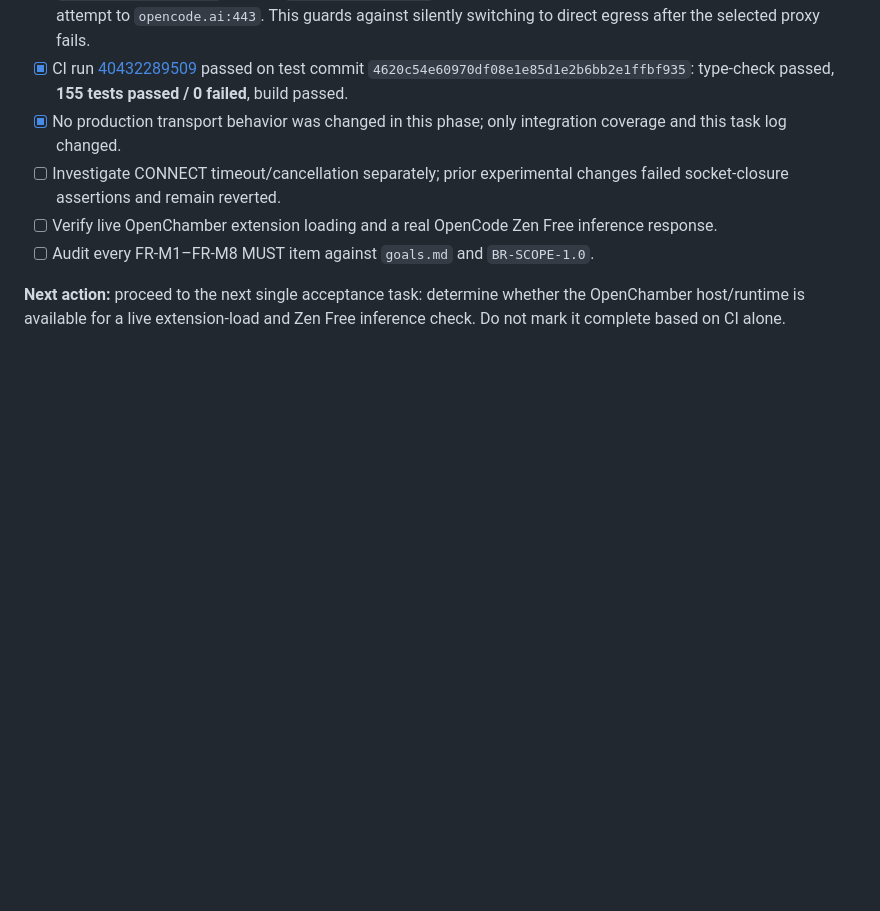
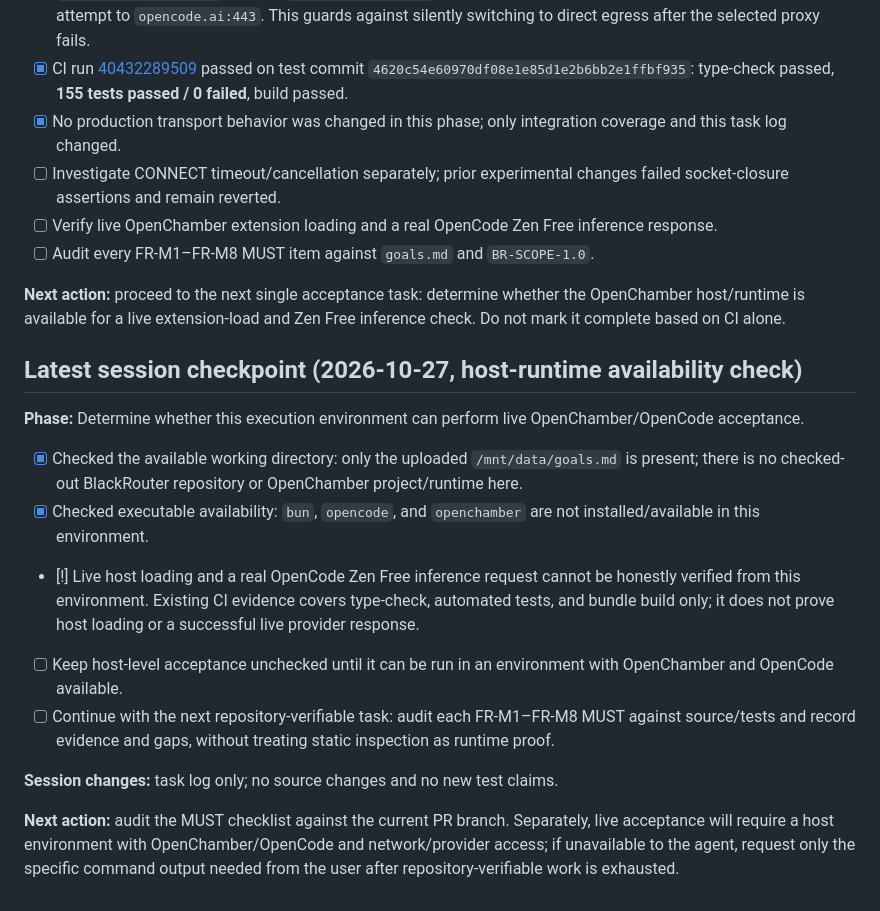
Before and after one commit to Yoganataa/blackrouter, a Markdown page: task/PR-2-stabilize-validation.md, the part around the change. GitHub-like rendering; blank space fills up the shorter version.

Commit message:
docs: record host runtime acceptance environment limitation

```diff
--- a/task/PR-2-stabilize-validation.md
+++ b/task/PR-2-stabilize-validation.md
@@ -158,3 +158,18 @@ GitHub Actions run: `40325271651`; failing job: `121580233509`; workflow: `verif
 - [ ] Audit every FR-M1–FR-M8 MUST item against `goals.md` and `BR-SCOPE-1.0`.
 
 **Next action:** proceed to the next single acceptance task: determine whether the OpenChamber host/runtime is available for a live extension-load and Zen Free inference check. Do not mark it complete based on CI alone.
+
+
+## Latest session checkpoint (2026-10-27, host-runtime availability check)
+
+**Phase:** Determine whether this execution environment can perform live OpenChamber/OpenCode acceptance.
+
+- [x] Checked the available working directory: only the uploaded `/mnt/data/goals.md` is present; there is no checked-out BlackRouter repository or OpenChamber project/runtime here.
+- [x] Checked executable availability: `bun`, `opencode`, and `openchamber` are not installed/available in this environment.
+- [!] Live host loading and a real OpenCode Zen Free inference request cannot be honestly verified from this environment. Existing CI evidence covers type-check, automated tests, and bundle build only; it does not prove host loading or a successful live provider response.
+- [ ] Keep host-level acceptance unchecked until it can be run in an environment with OpenChamber and OpenCode available.
+- [ ] Continue with the next repository-verifiable task: audit each FR-M1–FR-M8 MUST against source/tests and record evidence and gaps, without treating static inspection as runtime proof.
+
+**Session changes:** task log only; no source changes and no new test claims.
+
+**Next action:** audit the MUST checklist against the current PR branch. Separately, live acceptance will require a host environment with OpenChamber/OpenCode and network/provider access; if unavailable to the agent, request only the specific command output needed from the user after repository-verifiable work is exhausted.
```
